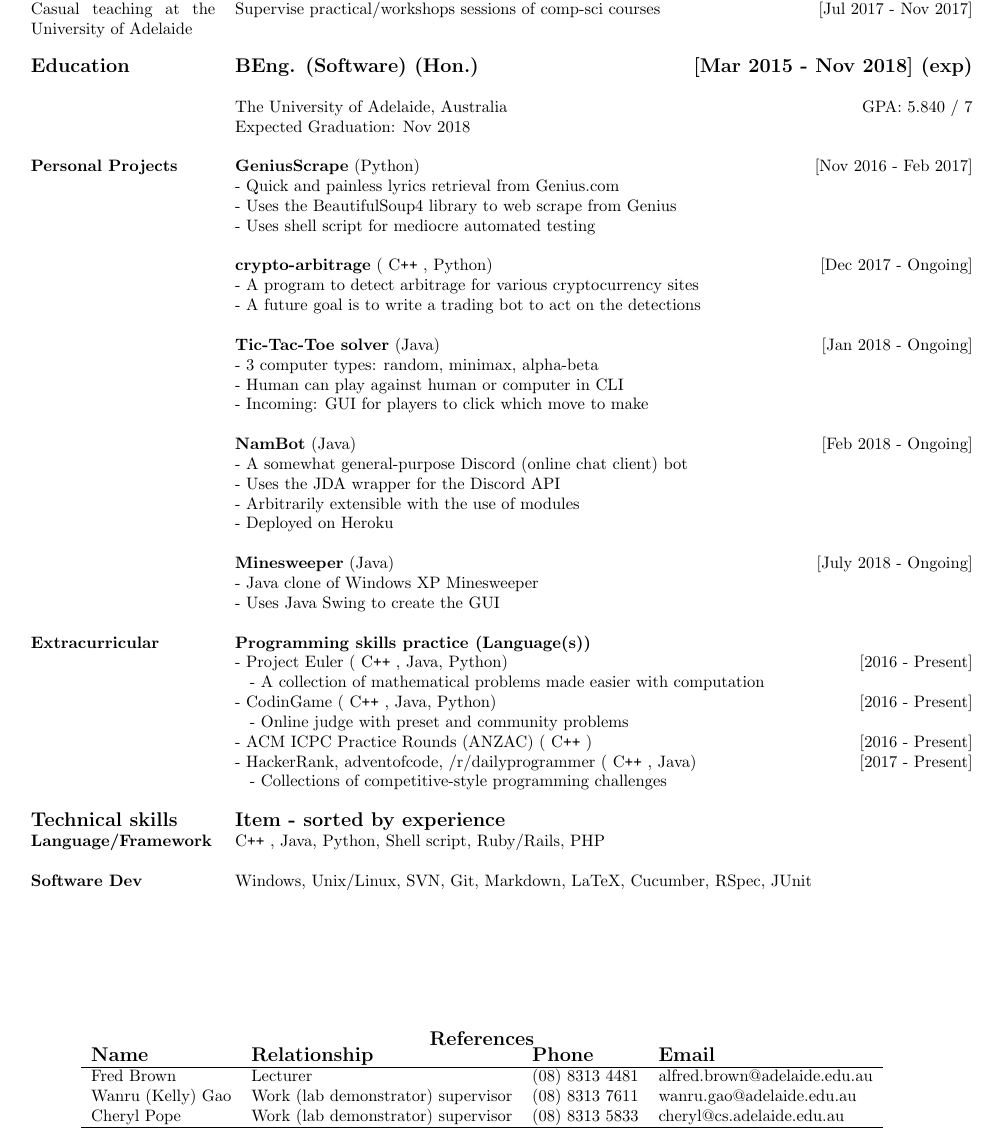
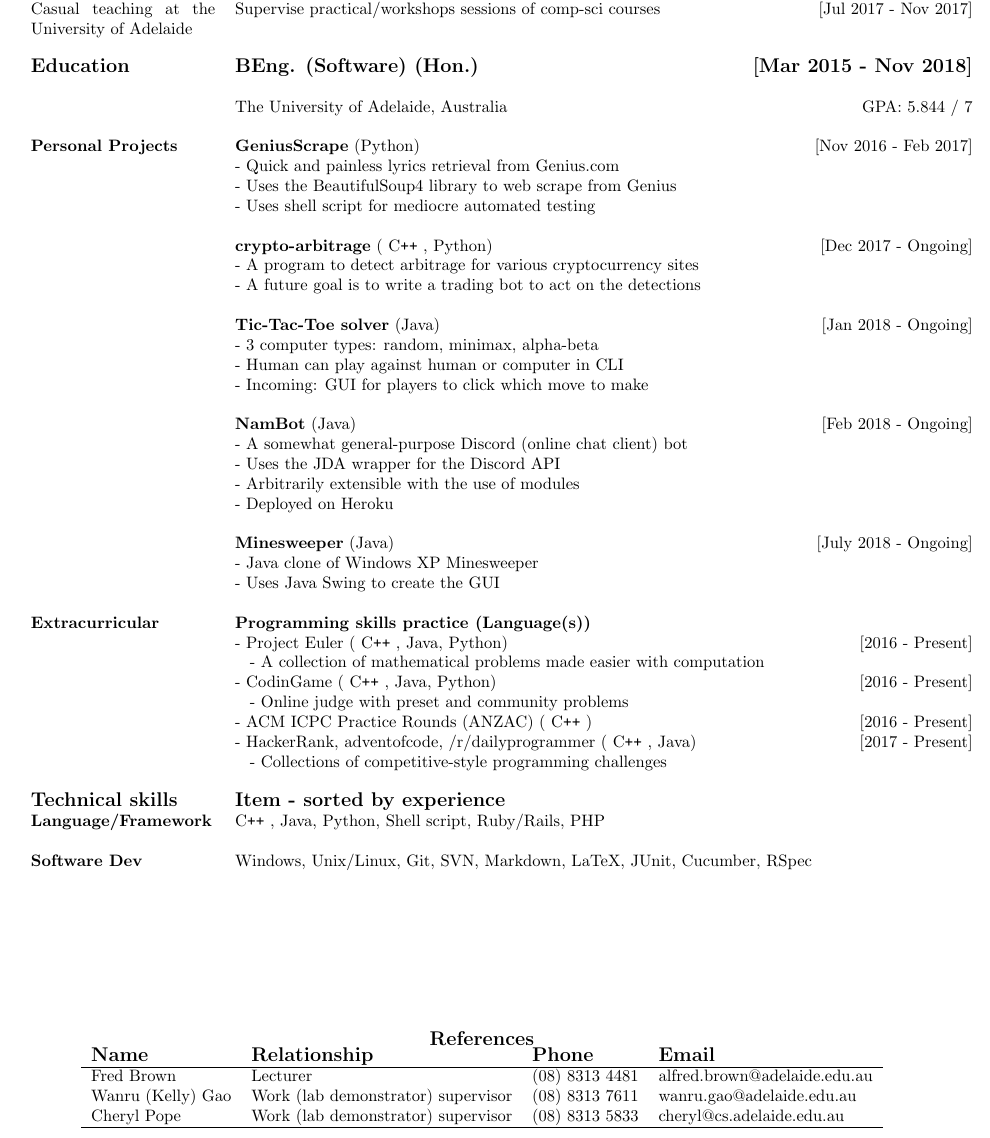
Before and after one commit to Namdrib/Resume, a LaTeX CV (denton_resume.tex): part of the page, cut so that both start at the same text. Compiled offline with pdfLaTeX.

Commit message:
remove expected graduation, reorder tech skills

```diff
--- a/denton_resume.tex
+++ b/denton_resume.tex
@@ -58,12 +58,11 @@
 
 		& \\
 		% Section 1: Formal education
-		\rowfont{\bfseries\large} Education & BEng. (Software) (Hon.) \hfill [Mar 2015 - Nov 2018] (exp) \\
+		\rowfont{\bfseries\large} Education & BEng. (Software) (Hon.) \hfill [Mar 2015 - Nov 2018] \\
 
 		& \\
 		% Section 1.1: Summary info of degree
-		& The University of Adelaide, Australia \hfill GPA: 5.840 / 7 \\
-		& Expected Graduation: Nov 2018 \\
+		& The University of Adelaide, Australia \hfill GPA: 5.844 / 7 \\
 
 		& \\
 		% Section 2: Informal? education and other stuff
@@ -130,7 +129,7 @@
 
 		% Section 3.2: Software Development
 		\textbf{Software Dev}
-		& Windows, Unix/Linux, SVN, Git, Markdown, LaTeX, Cucumber, RSpec, JUnit \\
+		& Windows, Unix/Linux, Git, SVN, Markdown, LaTeX, JUnit, Cucumber, RSpec \\
 	\end{tabu}
 
 	\vspace*{\fill}
```
Also changed, not shown: denton_resume.pdf, denton_resume.tex (2 more changed lines).
